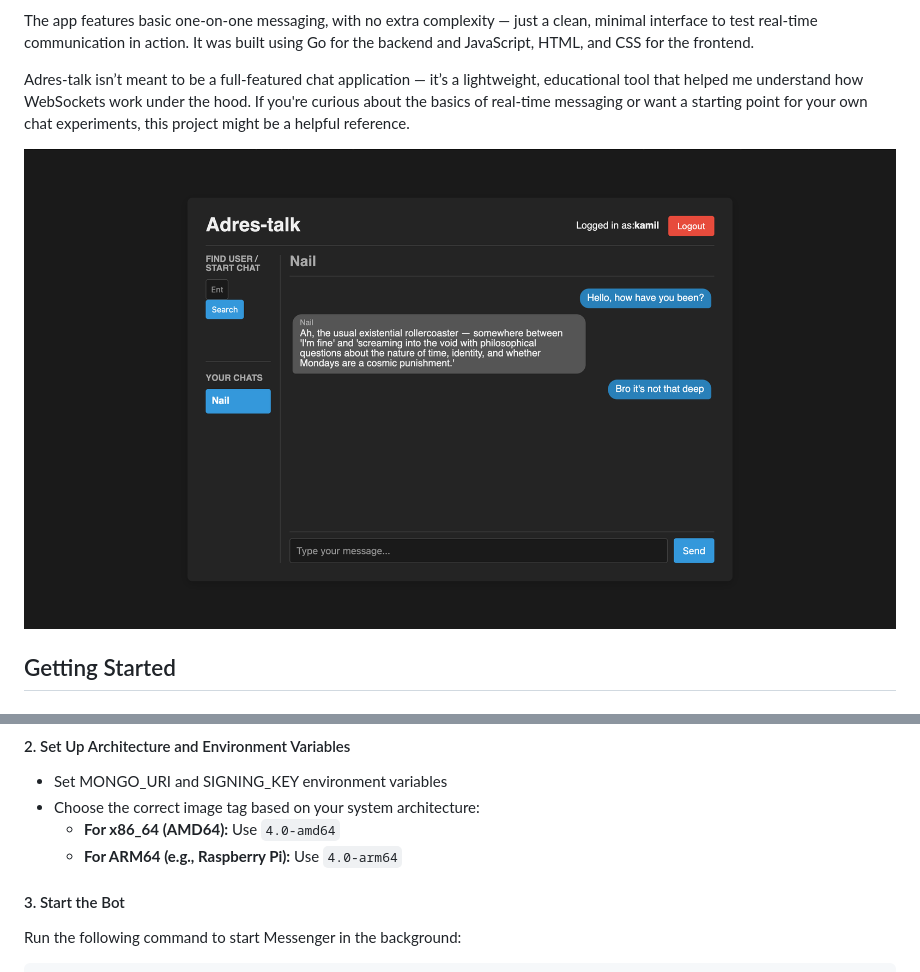
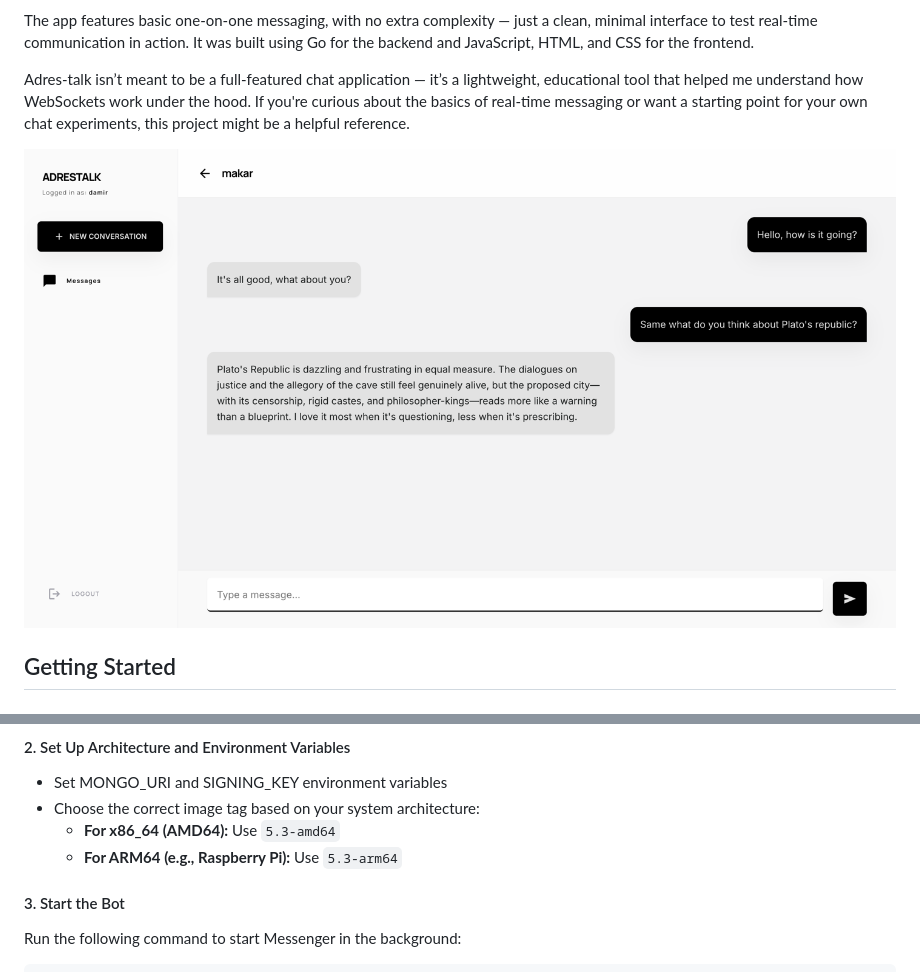
Before and after one commit to dafraer/messenger, a Markdown page: README.md, 2 parts joined by grey strips. GitHub-like rendering; pictures changed too: screen1.png.

Commit message:
finished

```diff
--- a/README.md
+++ b/README.md
@@ -65,8 +65,8 @@ wget https://raw.githubusercontent.com/dafraer/messenger/refs/heads/main/docker-
 #### 2. Set Up Architecture and  Environment Variables
 - Set MONGO_URI  and SIGNING_KEY environment variables
 - Choose the correct image tag based on your system architecture:
-  - **For x86_64 (AMD64):** Use `4.0-amd64`
-  - **For ARM64 (e.g., Raspberry Pi):** Use `4.0-arm64`
+  - **For x86_64 (AMD64):** Use `5.3-amd64`
+  - **For ARM64 (e.g., Raspberry Pi):** Use `5.3-arm64`
 
 #### 3. Start the Bot
 Run the following command to start Messenger in the background:
```
Also changed, not shown: 3 other files.
